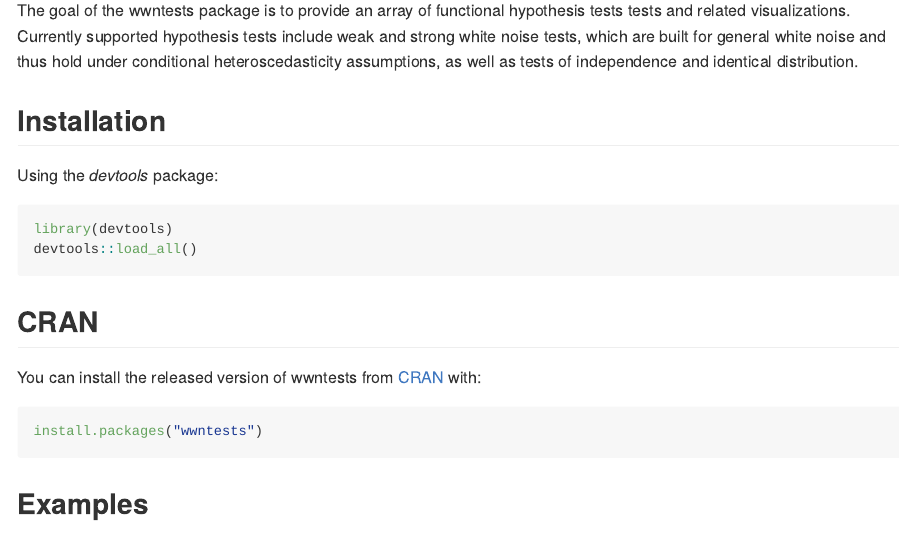
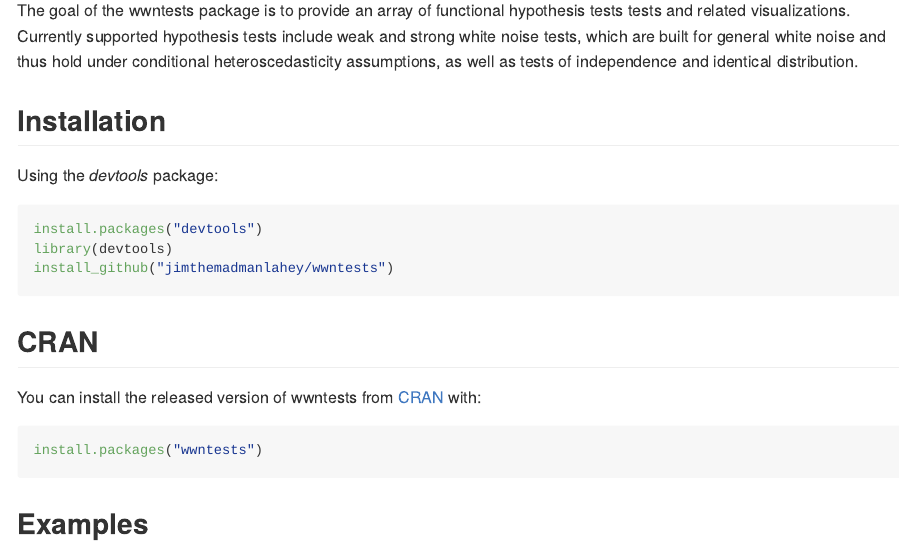
Before and after one commit to dpetoukhov/wwntests, an R Markdown document (README.Rmd): the page in a window 1100 px wide, from 110 px down. Rendered offline with R 4.5, knitr and Pandoc, with nearby package versions; some code elsewhere in the file could not run offline.

Commit message:
final commit before cran push

````diff
--- a/README.Rmd
+++ b/README.Rmd
@@ -19,9 +19,14 @@
 ## Installation
 
 Using the *devtools* package:
-```{r}
+```{r, include = FALSE}
 library(devtools)
 devtools::load_all()
+```
+```{r, eval=FALSE}
+install.packages("devtools")
+library(devtools)
+install_github("jimthemadmanlahey/wwntests")
 ```
 
 ## CRAN
````
Also changed, not shown: vignettes/wwntests_vignette.Rmd (+1 -2 lines), README.md.
